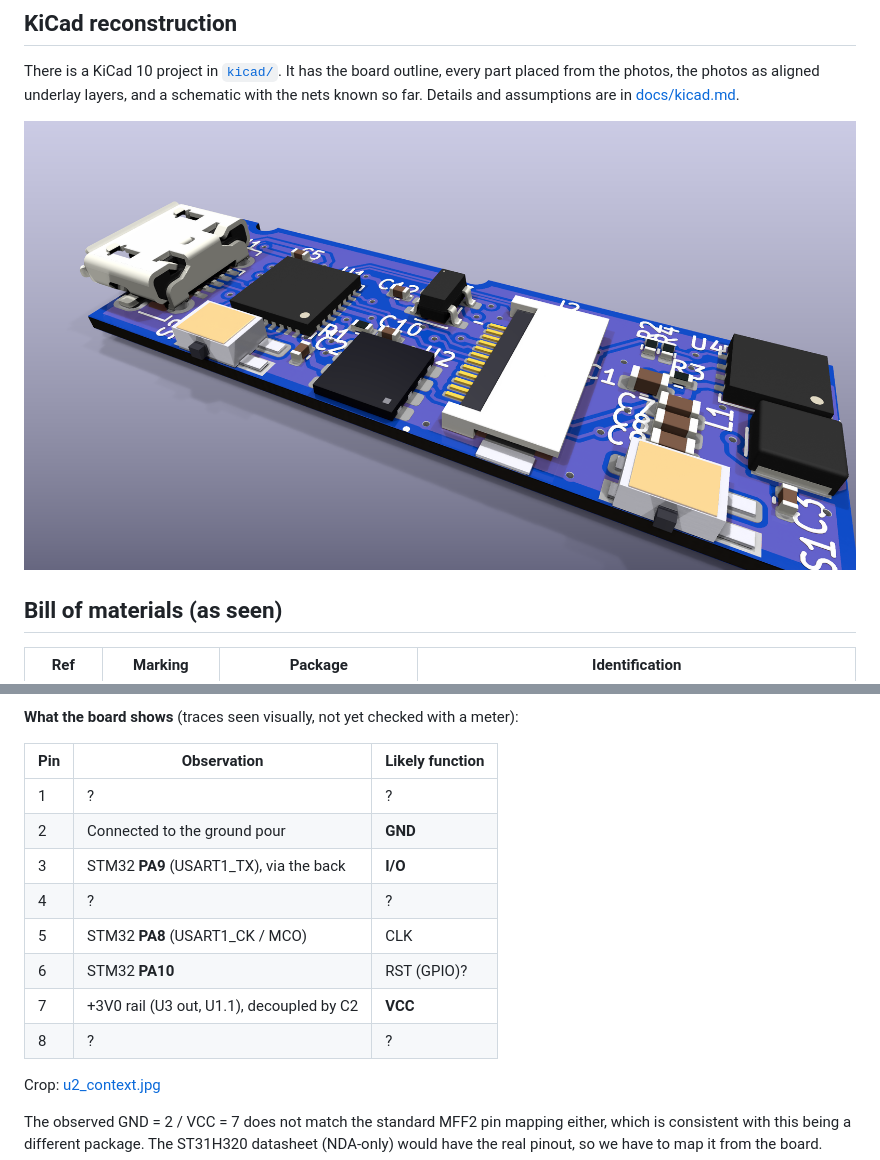
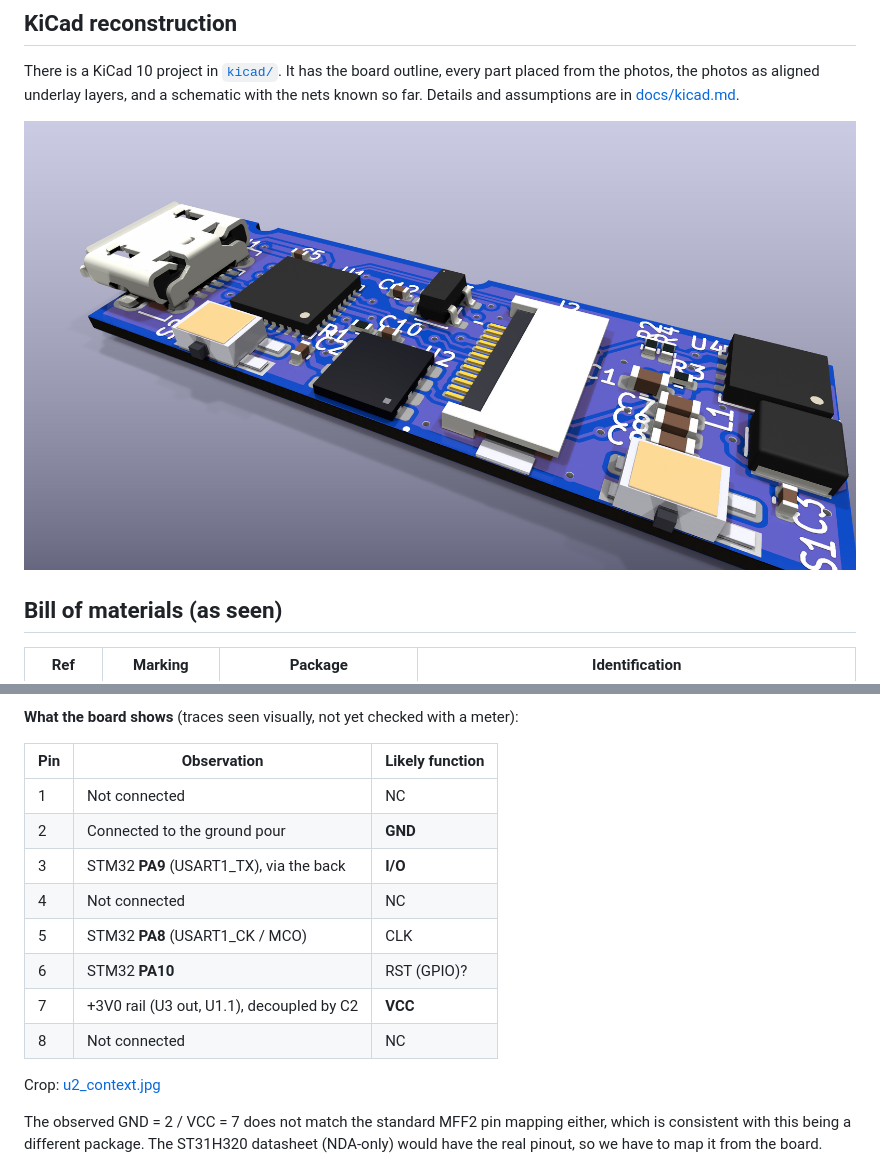
Before and after one commit to KarpelesLab/ledger_nano_s_re, a Markdown page: README.md, 2 parts joined by grey strips. Rendered like a GitHub page; pictures changed too: docs/img/render_iso.png.

Commit message:
U2: only pin 2 is GND; pins 1/4/8 and EP not connected
Co-Authored-By: Claude Opus 5.5 <noreply@anthropic.com>

```diff
--- a/README.md
+++ b/README.md
@@ -91,14 +91,14 @@ so going counter-clockwise from the top view:
 
 | Pin | Observation | Likely function |
 |-----|-------------|-----------------|
-| 1 | ? | ? |
+| 1 | Not connected | NC |
 | 2 | Connected to the ground pour | **GND** |
 | 3 | STM32 **PA9** (USART1_TX), via the back | **I/O** |
-| 4 | ? | ? |
+| 4 | Not connected | NC |
 | 5 | STM32 **PA8** (USART1_CK / MCO) | CLK |
 | 6 | STM32 **PA10** | RST (GPIO)? |
 | 7 | +3V0 rail (U3 out, U1.1), decoupled by C2 | **VCC** |
-| 8 | ? | ? |
+| 8 | Not connected | NC |
 
 Crop: [u2_context.jpg](docs/img/u2_context.jpg)
 
```
Also changed, not shown: docs/tracing.md (+6 -3 lines), docs/img/render_bottom.png, docs/img/render_edge.png, docs/img/render_iso_back.png, docs/img/render_top.png, 6 other files.
